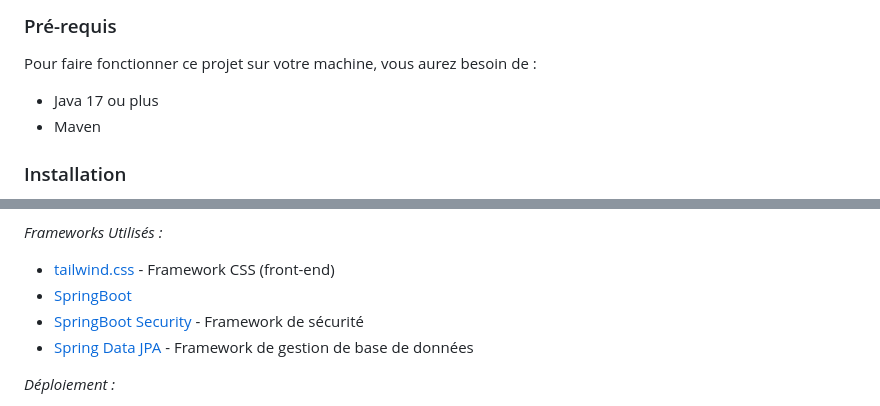
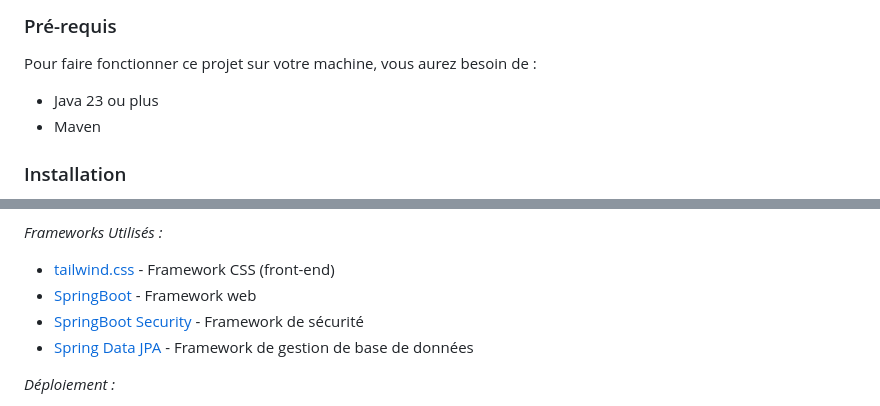
Before and after one commit to Prozakk33/Bloc3-JoParis, a Markdown page: README.MD, 2 parts joined by grey strips. GitHub-like rendering.

Commit message:
MAJ Readme

```diff
--- a/README.MD
+++ b/README.MD
@@ -25,7 +25,7 @@ Entrez ici les instructions pour bien débuter avec votre projet...
 
 Pour faire fonctionner ce projet sur votre machine, vous aurez besoin de :
 
--   Java 17 ou plus
+-   Java 23 ou plus
 -   Maven
 
 ### Installation
@@ -77,7 +77,7 @@ _Outils externes :_
 _Frameworks Utilisés :_
 
 -   [tailwind.css](https://tailwindcss.com) - Framework CSS (front-end)
--   [SpringBoot](https://spring.io/projects/spring-boot)
+-   [SpringBoot](https://spring.io/projects/spring-boot) - Framework web
 -   [SpringBoot Security](https://spring.io/projects/spring-security) - Framework de sécurité
 -   [Spring Data JPA](https://docs.spring.io/spring-data/jpa/reference/index.html) - Framework de gestion de base de données
 
```
